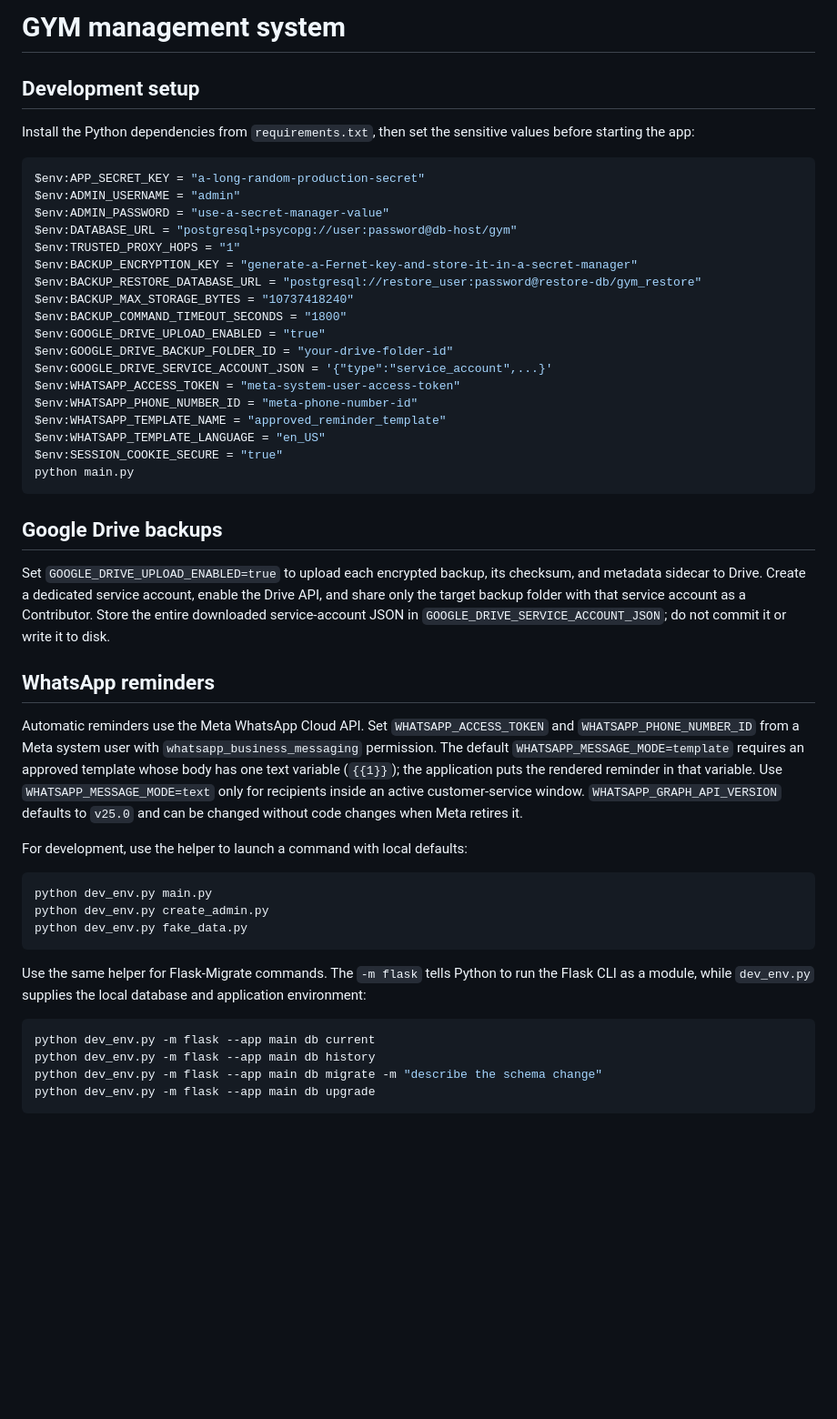
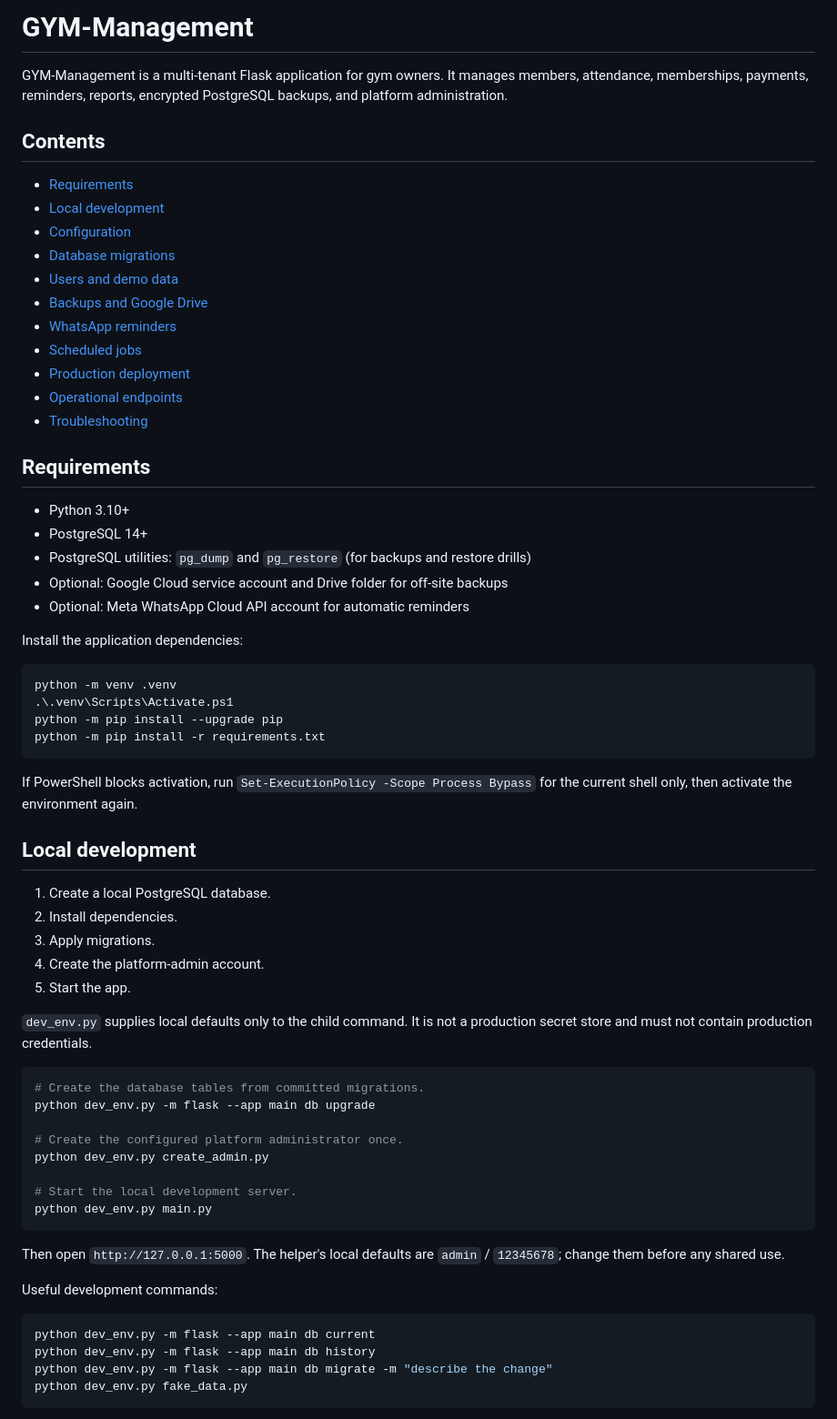
Before and after one commit to LearnEHKing/GYM-Management, a Markdown page: readme.md, the part around one of its changes. Shown at 91% size. Rendered like a GitHub page; blank space fills up the shorter version.

````diff
--- a/readme.md
+++ b/readme.md
@@ -1,66 +1,74 @@
-# GYM management system
+# GYM-Management
 
-## Development setup
+GYM-Management is a multi-tenant Flask application for gym owners. It manages
+members, attendance, memberships, payments, reminders, reports, encrypted
+PostgreSQL backups, and platform administration.
 
-Install the Python dependencies from `requirements.txt`, then set the sensitive
-values before starting the app:
+## Contents
+
+- [Requirements](#requirements)
+- [Local development](#local-development)
+- [Configuration](#configuration)
+- [Database migrations](#database-migrations)
+- [Users and demo data](#users-and-demo-data)
+- [Backups and Google Drive](#backups-and-google-drive)
+- [WhatsApp reminders](#whatsapp-reminders)
+- [Scheduled jobs](#scheduled-jobs)
+- [Production deployment](#production-deployment)
+- [Operational endpoints](#operational-endpoints)
+- [Troubleshooting](#troubleshooting)
+
+## Requirements
+
+- Python 3.10+
+- PostgreSQL 14+
+- PostgreSQL utilities: `pg_dump` and `pg_restore` (for backups and restore drills)
+- Optional: Google Cloud service account and Drive folder for off-site backups
+- Optional: Meta WhatsApp Cloud API account for automatic reminders
+
+Install the application dependencies:
 
 ```powershell
-$env:APP_SECRET_KEY = "a-long-random-production-secret"
-$env:ADMIN_USERNAME = "admin"
-$env:ADMIN_PASSWORD = "use-a-secret-manager-value"
-$env:DATABASE_URL = "postgresql+psycopg://user:password@db-host/gym"
-$env:TRUSTED_PROXY_HOPS = "1"
-$env:BACKUP_ENCRYPTION_KEY = "generate-a-Fernet-key-and-store-it-in-a-secret-manager"
-$env:BACKUP_RESTORE_DATABASE_URL = "postgresql://restore_user:password@restore-db/gym_restore"
-$env:BACKUP_MAX_STORAGE_BYTES = "10737418240"
-$env:BACKUP_COMMAND_TIMEOUT_SECONDS = "1800"
-$env:GOOGLE_DRIVE_UPLOAD_ENABLED = "true"
-$env:GOOGLE_DRIVE_BACKUP_FOLDER_ID = "your-drive-folder-id"
-$env:GOOGLE_DRIVE_SERVICE_ACCOUNT_JSON = '{"type":"service_account",...}'
-$env:WHATSAPP_ACCESS_TOKEN = "meta-system-user-access-token"
-$env:WHATSAPP_PHONE_NUMBER_ID = "meta-phone-number-id"
-$env:WHATSAPP_TEMPLATE_NAME = "approved_reminder_template"
-$env:WHATSAPP_TEMPLATE_LANGUAGE = "en_US"
-$env:SESSION_COOKIE_SECURE = "true"
-python main.py
+python -m venv .venv
+.\.venv\Scripts\Activate.ps1
+python -m pip install --upgrade pip
+python -m pip install -r requirements.txt
 ```
 
-## Google Drive backups
+If PowerShell blocks activation, run `Set-ExecutionPolicy -Scope Process Bypass`
+for the current shell only, then activate the environment again.
 
-Set `GOOGLE_DRIVE_UPLOAD_ENABLED=true` to upload each encrypted backup, its
-checksum, and metadata sidecar to Drive. Create a dedicated service account,
-enable the Drive API, and share only the target backup folder with that service
-account as a Contributor. Store the entire downloaded service-account JSON in
-`GOOGLE_DRIVE_SERVICE_ACCOUNT_JSON`; do not commit it or write it to disk.
+## Local development
 
-## WhatsApp reminders
+1. Create a local PostgreSQL database.
+2. Install dependencies.
+3. Apply migrations.
+4. Create the platform-admin account.
+5. Start the app.
 
-Automatic reminders use the Meta WhatsApp Cloud API. Set
-`WHATSAPP_ACCESS_TOKEN` and `WHATSAPP_PHONE_NUMBER_ID` from a Meta system user
-with `whatsapp_business_messaging` permission. The default
-`WHATSAPP_MESSAGE_MODE=template` requires an approved template whose body has
-one text variable (`{{1}}`); the application puts the rendered reminder in
-that variable. Use `WHATSAPP_MESSAGE_MODE=text` only for recipients inside an
-active customer-service window. `WHATSAPP_GRAPH_API_VERSION` defaults to
-`v25.0` and can be changed without code changes when Meta retires it.
-
-For development, use the helper to launch a command with local defaults:
+`dev_env.py` supplies local defaults only to the child command. It is not a
+production secret store and must not contain production credentials.
 
 ```powershell
+# Create the database tables from committed migrations.
+python dev_env.py -m flask --app main db upgrade
+
+# Create the configured platform administrator once.
+python dev_env.py create_admin.py
+
+# Start the local development server.
 python dev_env.py main.py
-python dev_env.py create_admin.py
-python dev_env.py fake_data.py
 ```
 
-Use the same helper for Flask-Migrate commands. The `-m flask` tells Python to
-run the Flask CLI as a module, while `dev_env.py` supplies the local database
-and application environment:
+Then open `http://127.0.0.1:5000`. The helper's local defaults are `admin` /
+`12345678`; change them before any shared use.
+
+Useful development commands:
 
 ```powershell
 python dev_env.py -m flask --app main db current
 python dev_env.py -m flask --app main db history
-python dev_env.py -m flask --app main db migrate -m "describe the schema change"
-python dev_env.py -m flask --app main db upgrade
+python dev_env.py -m flask --app main db migrate -m "describe the change"
+python dev_env.py fake_data.py
 ```
 
````
Also changed, not shown: other parts of readme.md (+210 -42 lines).
